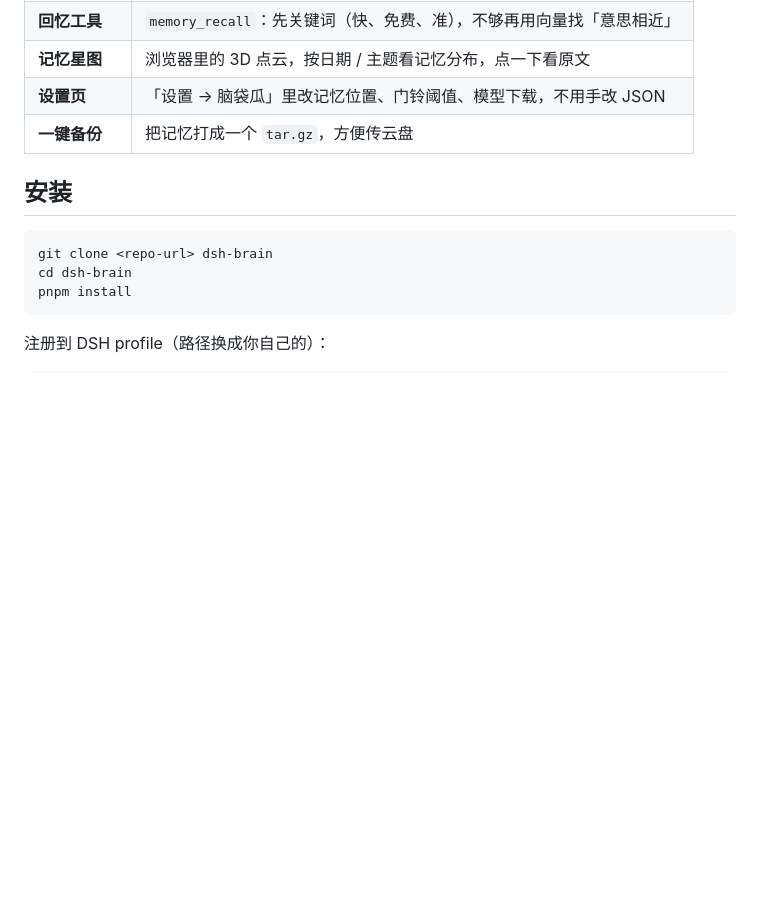
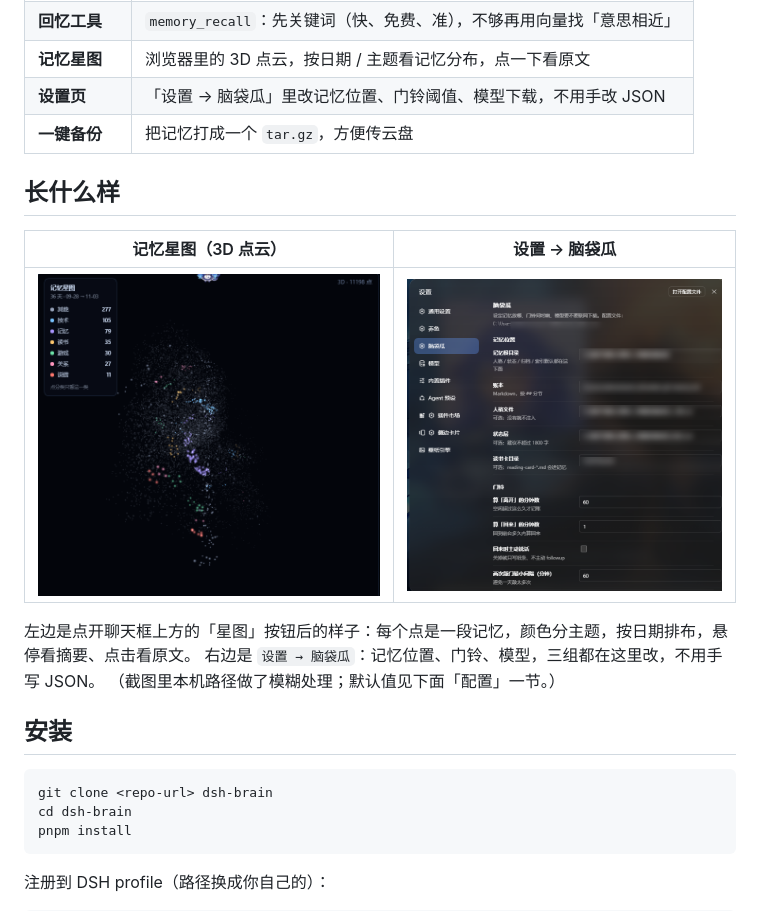
Before and after one commit to zhong101-JG/dsh-brain, a Markdown page: README.md, the part around one of its changes. Rendered like a GitHub page; pictures changed too: docs/settings-brain.png (added), docs/starmap3d.png (added); blank space fills up the shorter version.

Commit message:
docs: 补 README 实拍截图（3D 星图 + 设置页脑袋瓜）

```diff
--- a/README.md
+++ b/README.md
@@ -16,6 +16,16 @@
 | **记忆星图** | 浏览器里的 3D 点云，按日期 / 主题看记忆分布，点一下看原文 |
 | **设置页** | 「设置 → 脑袋瓜」里改记忆位置、门铃阈值、模型下载，不用手改 JSON |
 | **一键备份** | 把记忆打成一个 `tar.gz`，方便传云盘 |
+
+## 长什么样
+
+| 记忆星图（3D 点云） | 设置 → 脑袋瓜 |
+|---|---|
+| ![记忆星图](docs/starmap3d.png) | ![设置页](docs/settings-brain.png) |
+
+左边是点开聊天框上方的「星图」按钮后的样子：每个点是一段记忆，颜色分主题，按日期排布，悬停看摘要、点击看原文。
+右边是 `设置 → 脑袋瓜`：记忆位置、门铃、模型，三组都在这里改，不用手写 JSON。
+（截图里本机路径做了模糊处理；默认值见下面「配置」一节。）
 
 ## 安装
 
```
Also changed, not shown: other parts of README.md (+4 -0 lines).
